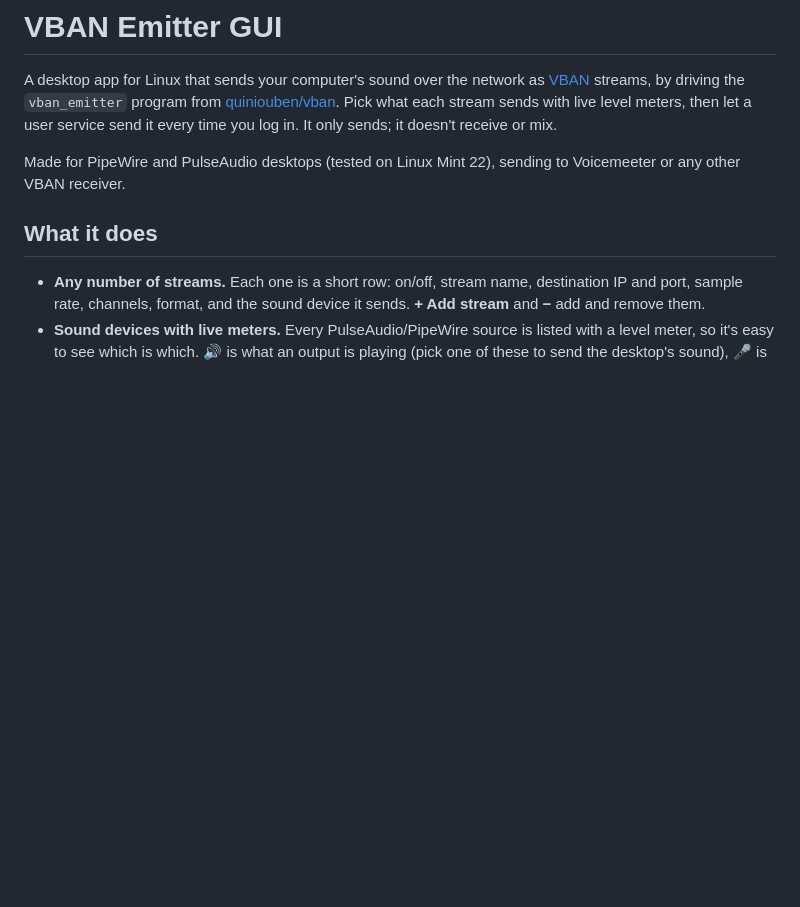
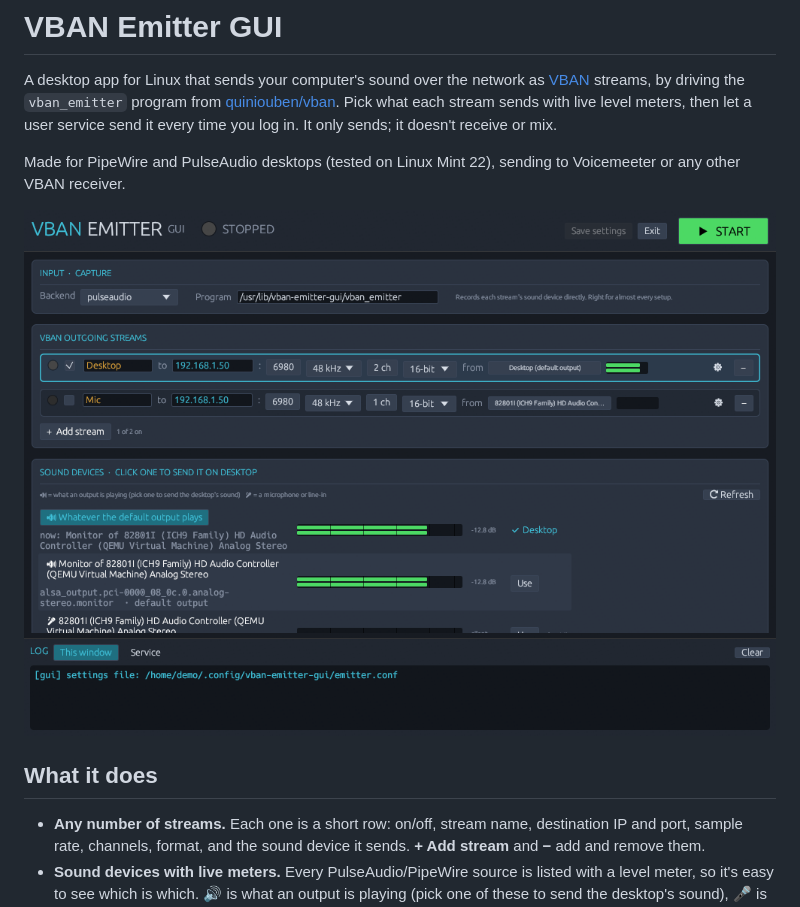
Before and after one commit to djpc4/vban-emitter-gui, a Markdown page: README.md, the part around the change. Rendered like a GitHub page; pictures changed too: docs/screenshot.png (added); blank space fills up the shorter version.

Commit message:
README: add a screenshot

```diff
--- a/README.md
+++ b/README.md
@@ -6,6 +6,8 @@ Pick what each stream sends with live level meters, then let a user service send
 It only sends; it doesn't receive or mix.
 
 Made for PipeWire and PulseAudio desktops (tested on Linux Mint 22), sending to Voicemeeter or any other VBAN receiver.
+
+![VBAN Emitter GUI: two streams, the sound device list with live level meters](docs/screenshot.png)
 
 ## What it does
 
```
